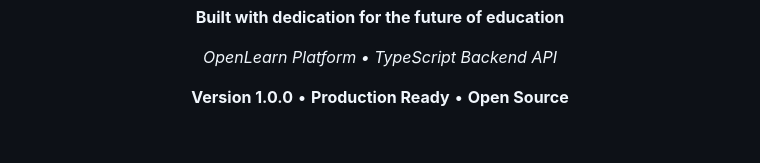
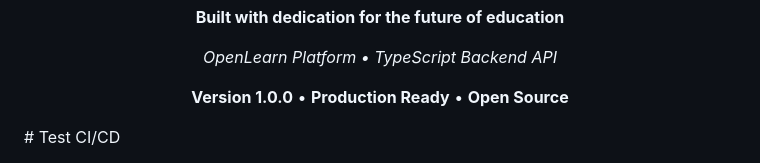
Before and after one commit to openlearnnitj/openlearn-backend, a Markdown page: README.md, the part around the change. Rendered like a GitHub page; blank space fills up the shorter version.

Commit message:
test: CI/CD pipeline setup

```diff
--- a/README.md
+++ b/README.md
@@ -834,4 +834,4 @@ When reporting issues, please include:
 
 **Version 1.0.0** • **Production Ready** • **Open Source**
 
-</div>
+</div># Test CI/CD
```
